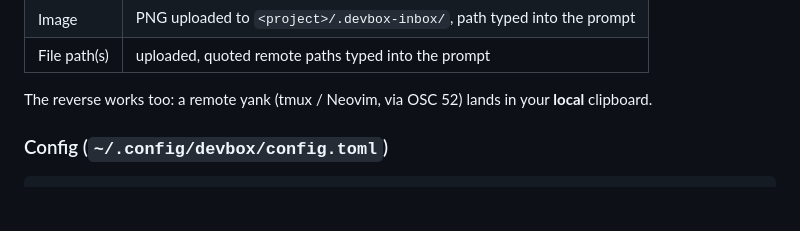
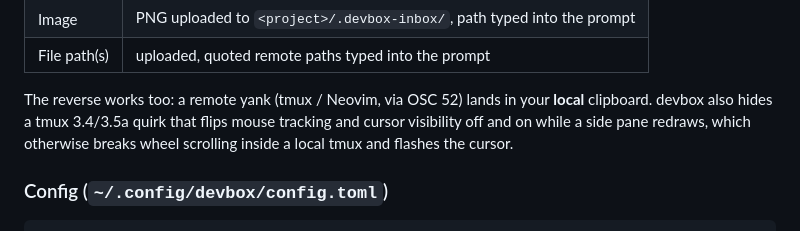
Before and after one commit to BohdanchukVL/agent-devbox, a Markdown page: README.md, the part around the change. GitHub-like rendering; blank space fills up the shorter version.

```diff
--- a/README.md
+++ b/README.md
@@ -166,7 +166,9 @@ Smart Paste adapts to what's on the clipboard:
 | File path(s) | uploaded, quoted remote paths typed into the prompt |
 
 The reverse works too: a remote yank (tmux / Neovim, via OSC 52) lands in your
-**local** clipboard.
+**local** clipboard. devbox also hides a tmux 3.4/3.5a quirk that flips mouse
+tracking and cursor visibility off and on while a side pane redraws, which
+otherwise breaks wheel scrolling inside a local tmux and flashes the cursor.
 
 ### Config (`~/.config/devbox/config.toml`)
 
```
Also changed, not shown: cli/README.md (+18 -0 lines).
